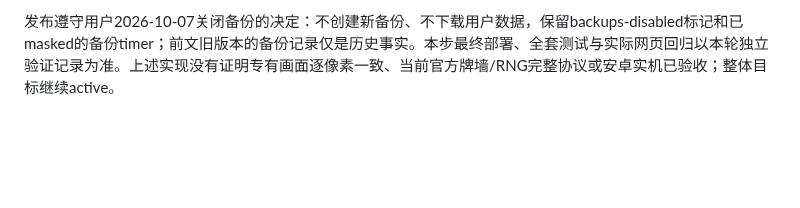
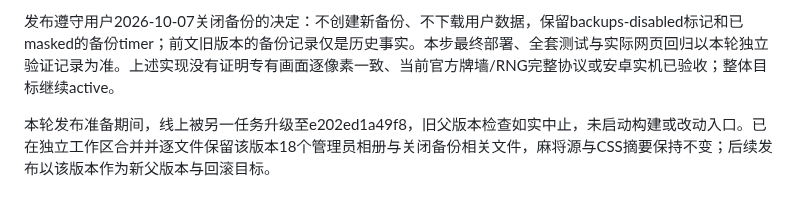
Before and after one commit to maxma615/yougui-couple-home, a Markdown page: docs/mahjong-fidelity-progress.md, the part around the change. Rendered like a GitHub page; blank space fills up the shorter version.

Commit message:
Record preservation of parallel administrator album release

```diff
--- a/docs/mahjong-fidelity-progress.md
+++ b/docs/mahjong-fidelity-progress.md
@@ -226,3 +226,5 @@ WebKit affine fallback、厂商相机/布局/完整鸣牌和和牌时序、牌
 用户指出预览牌桌像平行四边形。本次实际Chrome与新的WebKit Screencast帧确认，共享相机在显示中是左右对称梯形；此前提供的WebKit Page.snapshotRect截图路径会把该投影画歪，不能作为实际显示证据。同时近边确实超出屏幕：仅把桌面scaleX(.94)改为统一scale(.84)，保持原透视和俯角，四边一起缩放，本家隐蔽手牌、按钮和宝牌HUD保持独立。原CSS下12场景都因近端角越界失败；新CSS下12场景/48投影像素检查、中心轴和完整四角检查通过，Chrome实际页面也已观察。WebKit视觉以合成视频帧为准。
 
 发布遵守用户2026-10-07关闭备份的决定：不创建新备份、不下载用户数据，保留backups-disabled标记和已masked的备份timer；前文旧版本的备份记录仅是历史事实。本步最终部署、全套测试与实际网页回归以本轮独立验证记录为准。上述实现没有证明专有画面逐像素一致、当前官方牌墙/RNG完整协议或安卓实机已验收；整体目标继续active。
+
+本轮发布准备期间，线上被另一任务升级至e202ed1a49f8，旧父版本检查如实中止，未启动构建或改动入口。已在独立工作区合并并逐文件保留该版本18个管理员相册与关闭备份相关文件，麻将源与CSS摘要保持不变；后续发布以该版本作为新父版本与回滚目标。
```
